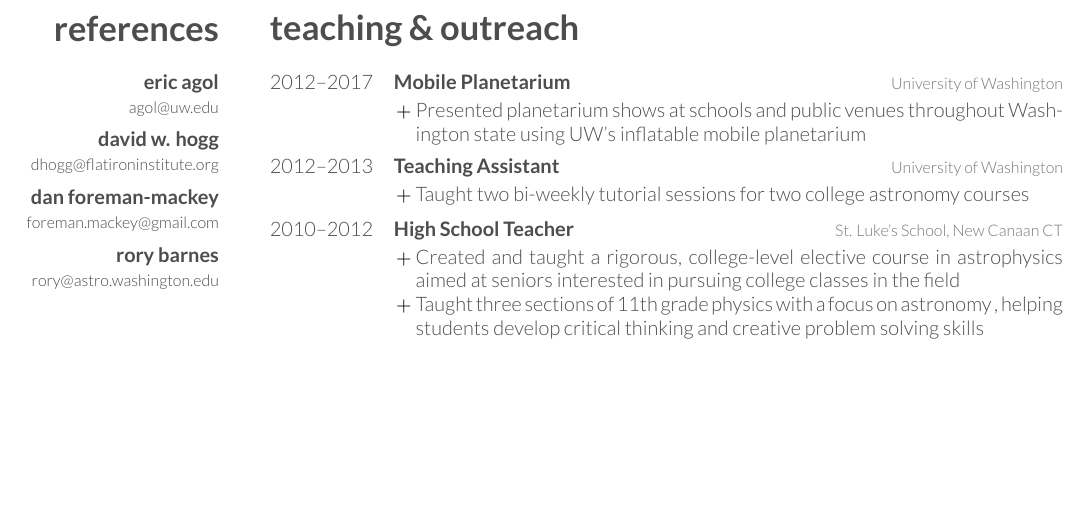
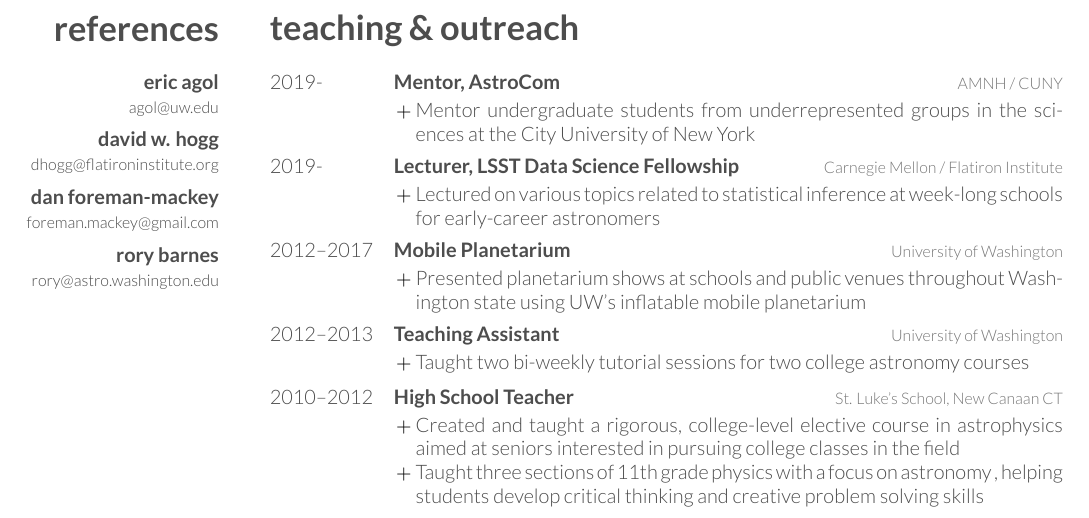
Before and after one commit to rodluger/cv, a LaTeX CV (cv.tex): part of page 2 of 2, cut so that both start at the same text, the shorter picture padded with empty space. Compiled offline with XeLaTeX; a missing font is replaced by an installed copy or a similar font.

Commit message:
added teaching stuff

```diff
--- a/cv.tex
+++ b/cv.tex
@@ -332,6 +332,34 @@ zone planets
 %------------------------------------------------
 
 \entry
+{2019-}
+{Mentor, AstroCom}
+{AMNH / CUNY}
+{%
+\vspace{-1em}
+\begin{list}{$+$}{\cvlist}
+\item Mentor undergraduate students from underrepresented groups in the sciences
+at the City University of New York
+\end{list}
+}
+
+%------------------------------------------------
+
+\entry
+{2019-}
+{Lecturer, LSST Data Science Fellowship}
+{Carnegie Mellon / Flatiron Institute}
+{%
+\vspace{-1em}
+\begin{list}{$+$}{\cvlist}
+\item Lectured on various topics related to statistical
+inference at week-long schools for early-career astronomers
+\end{list}
+}
+
+%------------------------------------------------
+
+\entry
 {2012--2017}
 {Mobile Planetarium}
 {University of Washington}
```
